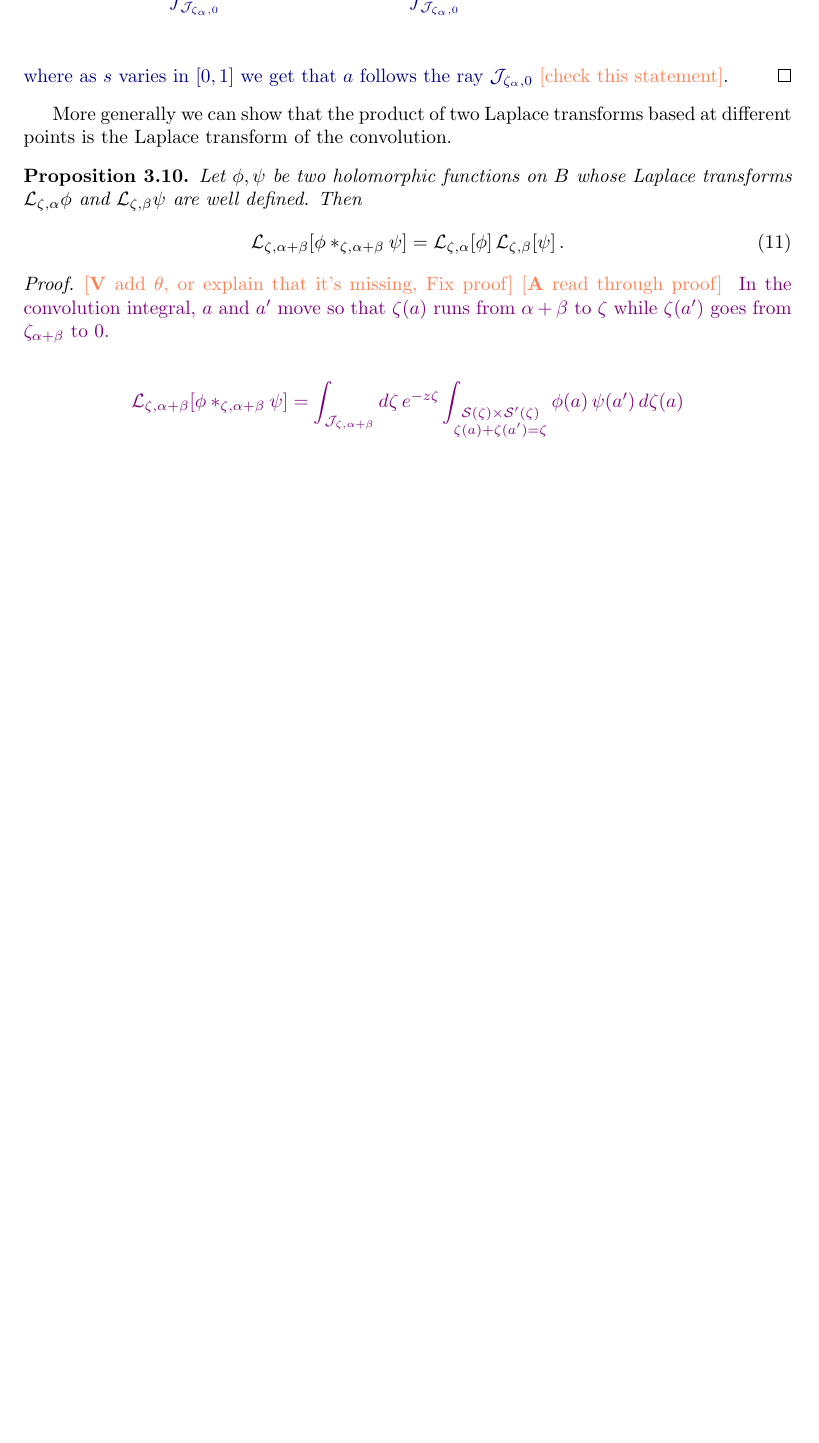
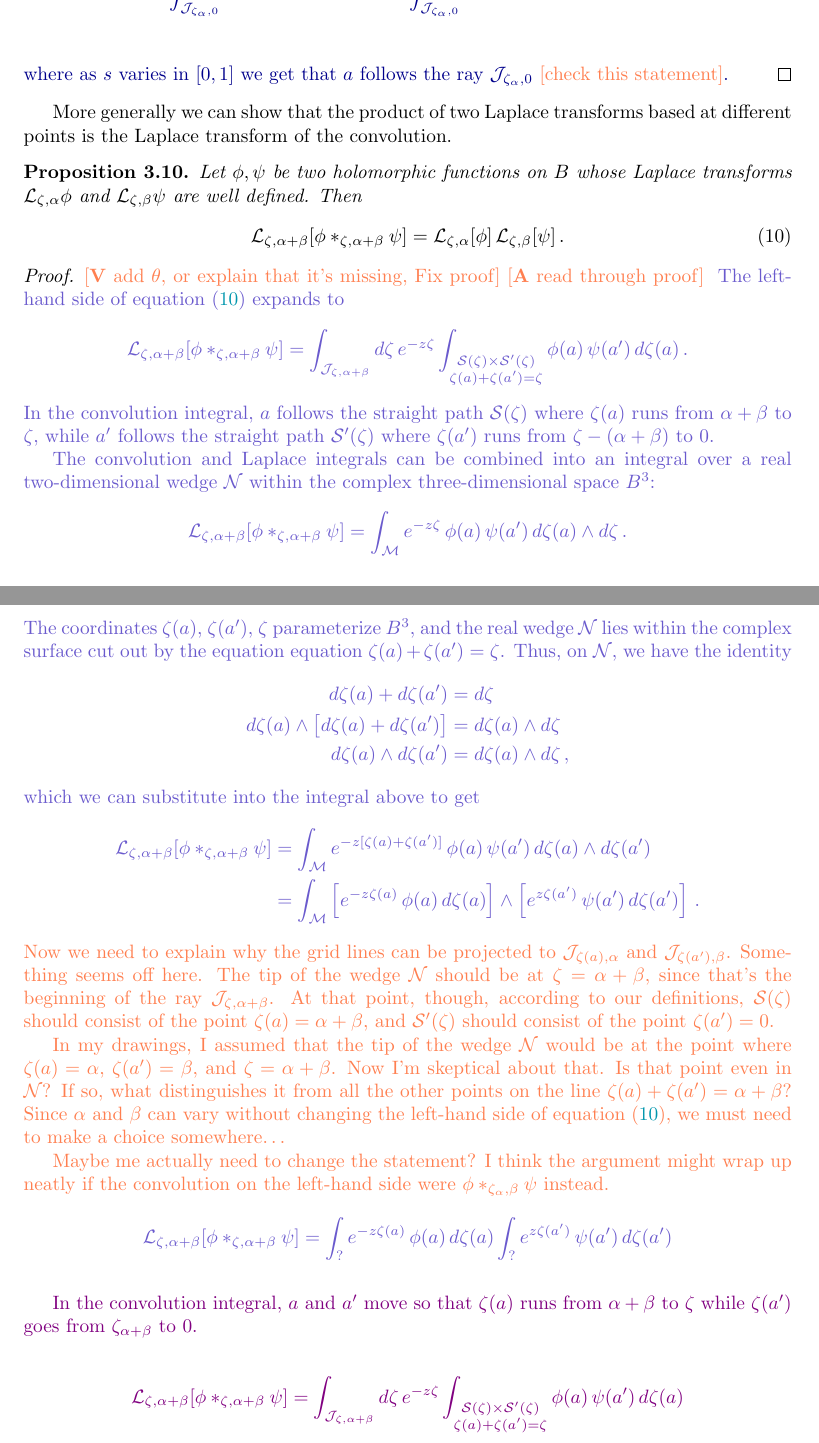
Before and after one commit to Vectornaut/airy-resurgence, a LaTeX paper (borel-regularity.tex): part of page 30 of 90 before the commit and two parts of pages 30 and 31 of 90 after it, the two joined at a grey line, cut so that both start at the same text, the shorter picture padded with empty space. Compiled offline with pdfLaTeX.

Commit message:
Write up 2d integral argument for convolution result

```diff
--- a/borel-regularity.tex
+++ b/borel-regularity.tex
@@ -177,7 +177,7 @@ to path={([yshift=#1]\tikztostart.east) -- ([yshift=#1]\tikztotarget.west) \tikz
 
 % hideable draft text
 \newif\ifshowdraft
-\showdraftfalse
+\showdrafttrue
 \ifshowdraft
 \newenvironment{draft}{\color{SlateBlue}}{\color{black}}
 \else
@@ -1105,20 +1105,49 @@ where as $s$ varies in $[0,1]$ we get that $a$ follows the ray $\mathcal{J}_{\ze
 More generally we can show that the product of two Laplace transforms based at different points is the Laplace transform of the convolution.
 \begin{prop}
 Let $\phi,\psi$ be two holomorphic functions on $B$ whose Laplace transforms $\laplace_{\zeta,\alpha}\phi$ and $\laplace_{\zeta,\beta}\psi$ are well defined. Then
-\begin{equation}
-    \laplace_{\zeta,\alpha+\beta}[\phi\ast_{\zeta,\alpha+\beta}\psi]=\laplace_{\zeta,\alpha}[\phi]\,\laplace_{\zeta,\beta}[\psi]\,.
+\begin{equation}\label{eqn:gen-laplace-convol}
+\laplace_{\zeta,\alpha+\beta}[\phi \ast_{\zeta,\alpha+\beta} \psi] = \laplace_{\zeta,\alpha}[\phi]\,\laplace_{\zeta,\beta}[\psi]\,.
 \end{equation}
 \end{prop}
 \begin{proof}
 \begin{todo}
 [\textbf{V} add $\theta$, or explain that it's missing, Fix proof] [\textbf{A} read through proof]
 \end{todo}
+\begin{draft}
+The left-hand side of equation~\eqref{eqn:gen-laplace-convol} expands to
+\[ \laplace_{\zeta,\alpha+\beta}[{\phi}\ast_{\zeta, \alpha+\beta}{\psi}] = \int_{\mathcal{J}_{\zeta, \alpha+\beta}} d\zeta\,e^{-z\zeta}\int_{\substack{\mathcal{S}(\zeta) \times \mathcal{S}'(\zeta) \\ \zeta(a) + \zeta(a') = \zeta}}  \phi(a)\,\psi(a')\, d\zeta(a)\,. \]
+In the convolution integral, $a$ follows the straight path $\mathcal{S}(\zeta)$ where $\zeta(a)$ runs from $\alpha+\beta$ to $\zeta$, while $a'$ follows the straight path $\mathcal{S}'(\zeta)$ where $\zeta(a')$ runs from $\zeta - (\alpha + \beta)$ to $0$.
+
+The convolution and Laplace integrals can be combined into an integral over a real two-dimensional wedge $\mathcal{N}$ within the complex three-dimensional space $B^3$:
+\[ \laplace_{\zeta,\alpha+\beta}[{\phi}\ast_{\zeta, \alpha+\beta}{\psi}] = \int_\mathcal{M} e^{-z\zeta}\,\phi(a)\, \psi(a')\,d\zeta(a) \wedge d\zeta\,. \]
+The coordinates $\zeta(a)$, $\zeta(a')$, $\zeta$ parameterize $B^3$, and the real wedge $\mathcal{N}$ lies within the complex surface cut out by the equation equation $\zeta(a) + \zeta(a') = \zeta$. Thus, on $\mathcal{N}$, we have the identity
+\begin{align*}
+d\zeta(a) + d\zeta(a') & = d\zeta \\
+d\zeta(a) \wedge \big[d\zeta(a) + d\zeta(a')\big] & = d\zeta(a) \wedge d\zeta \\
+d\zeta(a) \wedge d\zeta(a') & = d\zeta(a) \wedge d\zeta\,,
+\end{align*}
+which we can substitute into the integral above to get
+\begin{align*}
+\laplace_{\zeta,\alpha+\beta}[{\phi}\ast_{\zeta, \alpha+\beta}{\psi}] & = \int_\mathcal{M} e^{-z[\zeta(a) + \zeta(a')]}\,\phi(a)\, \psi(a')\,d\zeta(a) \wedge d\zeta(a') \\
+& = \int_\mathcal{M} \left[ e^{-z\zeta(a)}\,\phi(a)\,d\zeta(a) \right] \wedge \left[ e^{z\zeta(a')}\,\psi(a')\,d\zeta(a') \right]\,.
+\end{align*}
+\begin{todo}Now we need to explain why the grid lines can be projected to $\mathcal{J}_{\zeta(a), \alpha}$ and $\mathcal{J}_{\zeta(a'), \beta}$. Something seems off here. The tip of the wedge $\mathcal{N}$ should be at $\zeta = \alpha + \beta$, since that's the beginning of the ray $\mathcal{J}_{\zeta, \alpha + \beta}$. At that point, though, according to our definitions, $\mathcal{S}(\zeta)$ should consist of the point $\zeta(a) = \alpha + \beta$, and $\mathcal{S}'(\zeta)$ should consist of the point $\zeta(a') = 0$.
+
+In my drawings, I assumed that the tip of the wedge $\mathcal{N}$ would be at the point where $\zeta(a) = \alpha$, $\zeta(a') = \beta$, and $\zeta = \alpha + \beta$. Now I'm skeptical about that. Is that point even in $\mathcal{N}$? If so, what distinguishes it from all the other points on the line $\zeta(a) + \zeta(a') = \alpha + \beta$? Since $\alpha$ and $\beta$ can vary without changing the left-hand side of equation~\eqref{eqn:gen-laplace-convol}, we must need to make a choice somewhere\ldots
+
+Maybe me actually need to change the statement? I think the argument might wrap up neatly if the convolution on the left-hand side were $\phi \ast_{\zeta_\alpha, \beta} \psi$ instead.
+\end{todo}
+\begin{align*}
+\laplace_{\zeta,\alpha+\beta}[{\phi}\ast_{\zeta, \alpha+\beta}{\psi}] & = \int_{?} e^{-z\zeta(a)}\,\phi(a)\,d\zeta(a) \int_{?} e^{z\zeta(a')}\,\psi(a')\,d\zeta(a')
+\end{align*}
+\end{draft}
+
 \color{violet}
 In the convolution integral, $a$ and $a'$ move so that $\zeta(a)$ runs from $\alpha+\beta$ to $\zeta$ while $\zeta(a')$ goes from $\zeta_{\alpha+\beta}$ to $0$.
 
 
 \begin{align*}
-    \laplace_{\zeta,\alpha+\beta}[{\phi}\ast_{\zeta, \alpha+\beta}{\psi}]&=\int_{\mathcal{J}_{\zeta,\alpha+\beta}}d\zeta\,e^{-z\zeta}\int_{\substack{\mathcal{S}(\zeta) \times \mathcal{S}'(\zeta) \\ \zeta(a) + \zeta(a') = \zeta}}  \phi(a)\, \psi(a')\, d\zeta(a)
+\laplace_{\zeta,\alpha+\beta}[{\phi}\ast_{\zeta, \alpha+\beta}{\psi}]&=\int_{\mathcal{J}_{\zeta,\alpha+\beta}}d\zeta\,e^{-z\zeta}\int_{\substack{\mathcal{S}(\zeta) \times \mathcal{S}'(\zeta) \\ \zeta(a) + \zeta(a') = \zeta}}  \phi(a)\, \psi(a')\, d\zeta(a)
 \end{align*}
 
 Equivalently, $a$ and $a'$ move so that $\zeta_{\textcolor{magenta}{\alpha}}(a)$ runs from $\zeta_{\alpha+\beta}$ to $0$ while $\zeta_{\textcolor{magenta}{\beta}}(a')$ goes from $\zeta$ to $0$. In particular, we introduce the parameter $s\in [0,1]$ so that $\zeta(a)=(1-s)(\alpha+\beta)+s\zeta-\beta$ and $\zeta(a')=(1-s)\zeta+\beta$.
```
Also changed, not shown: borel-regularity.tex (8 more changed lines).
